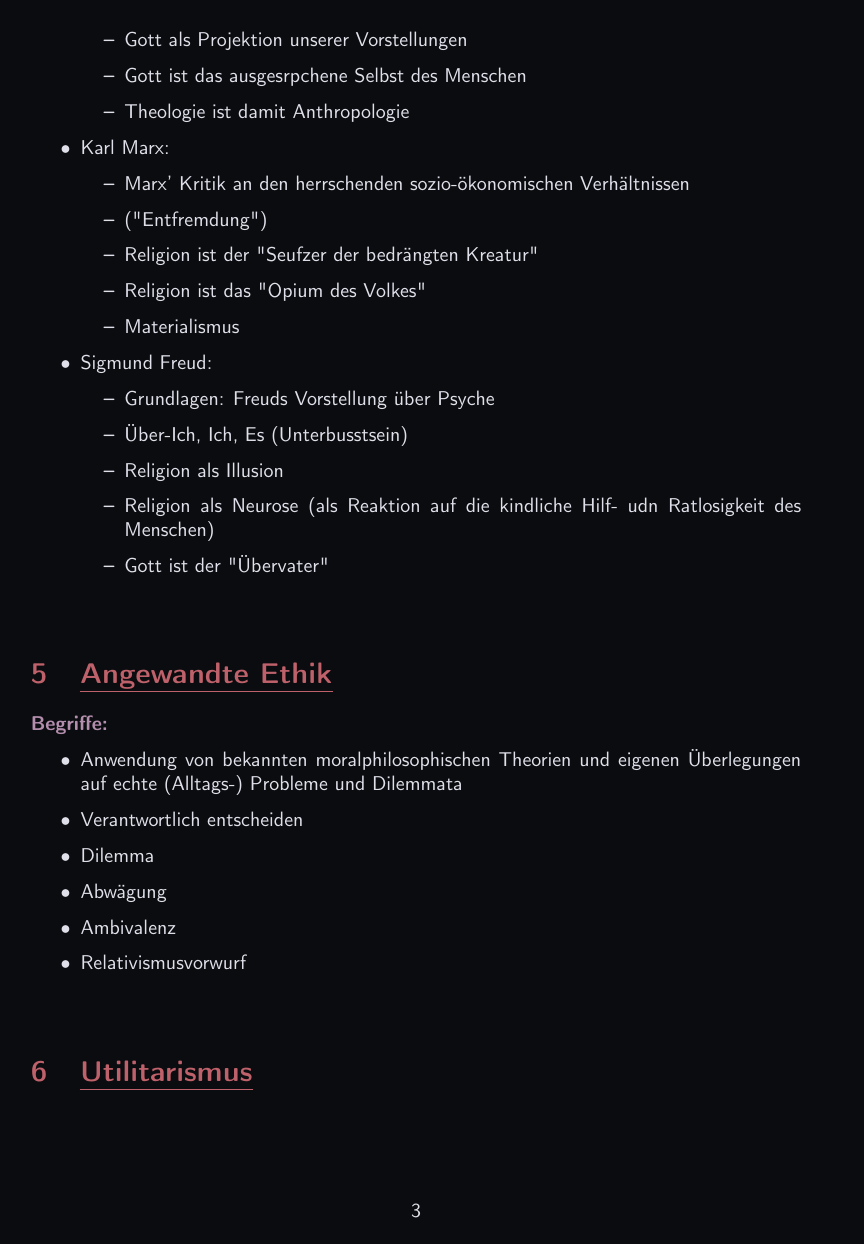
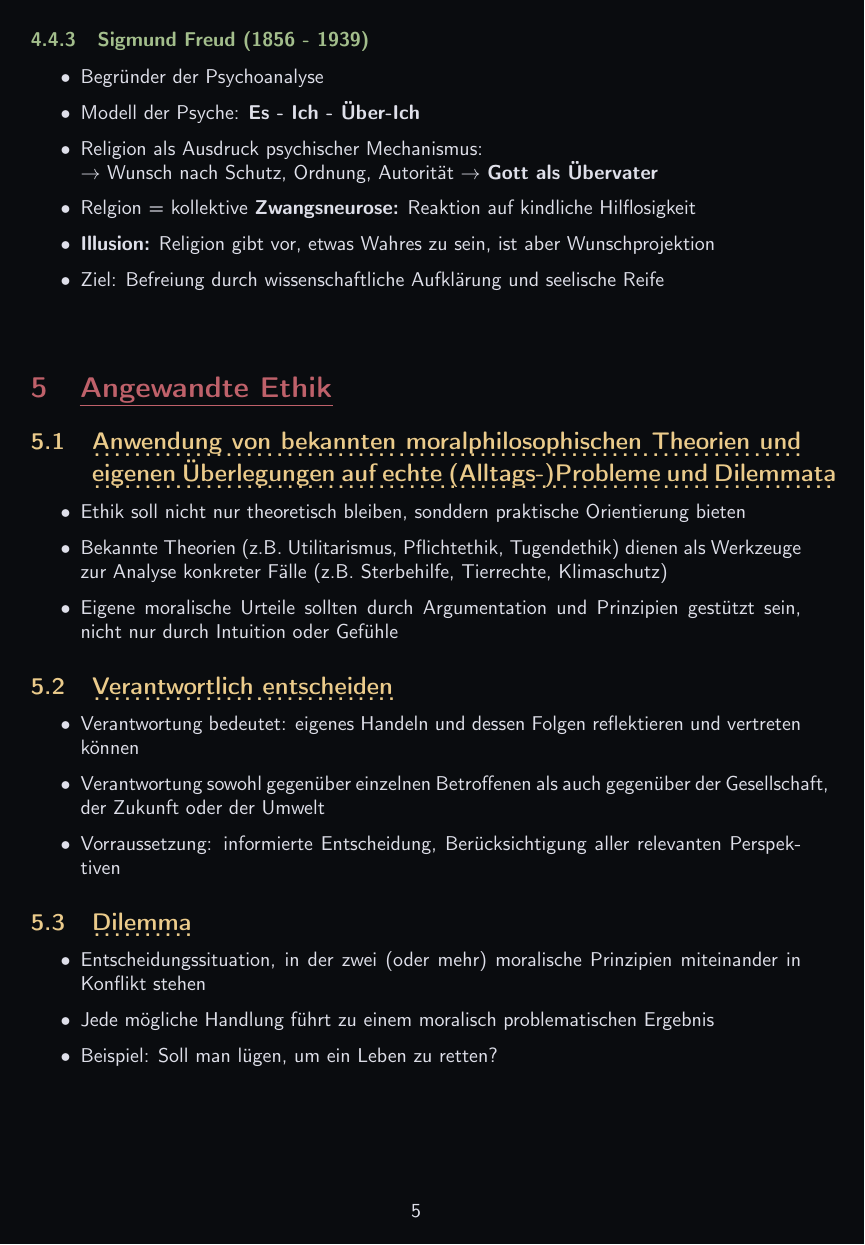
Before and after one commit to OfflineBot/ethik-abi, a LaTeX document (main.tex, which reads src/angewandte_ethik/angewandte_ethik.tex, src/religionskritik/religionskritik.tex): page 3 of 7 before the commit and page 5 of 9 after it. Compiled offline with pdfLaTeX.

Commit message:
religionskrtik

```diff
--- a/src/angewandte_ethik/angewandte_ethik.tex
+++ b/src/angewandte_ethik/angewandte_ethik.tex
@@ -1,12 +1,23 @@
 
 \section{Angewandte Ethik}
 
-\point{Begriffe:}
+\subsection{Anwendung von bekannten moralphilosophischen Theorien und eigenen Überlegungen auf echte (Alltags-)Probleme und Dilemmata}
 \begin{itemize}
-    \item Anwendung von bekannten moralphilosophischen Theorien und eigenen Überlegungen auf echte (Alltags-) Probleme und Dilemmata
-    \item Verantwortlich entscheiden
-    \item Dilemma
-    \item Abwägung
-    \item Ambivalenz
-    \item Relativismusvorwurf
+    \item Ethik soll nicht nur theoretisch bleiben, sonddern praktische Orientierung bieten
+    \item Bekannte Theorien (z.B. Utilitarismus, Pflichtethik, Tugendethik) dienen als Werkzeuge zur Analyse konkreter Fälle (z.B. Sterbehilfe, Tierrechte, Klimaschutz)
+    \item Eigene moralische Urteile sollten durch Argumentation und Prinzipien gestützt sein, nicht nur durch Intuition oder Gefühle
 \end{itemize}
+
+\subsection{Verantwortlich entscheiden}
+\begin{itemize}
+    \item Verantwortung bedeutet: eigenes Handeln und dessen Folgen reflektieren und vertreten können
+    \item Verantwortung sowohl gegenüber einzelnen Betroffenen als auch gegenüber der Gesellschaft, der Zukunft oder der Umwelt
+    \item Vorraussetzung: informierte Entscheidung, Berücksichtigung aller relevanten Perspektiven
+\end{itemize}
+
+\subsection{Dilemma}
+\begin{itemize}
+    \item Entscheidungssituation, in der zwei (oder mehr) moralische Prinzipien miteinander in Konflikt stehen
+    \item Jede mögliche Handlung führt zu einem moralisch problematischen Ergebnis
+    \item Beispiel: Soll man lügen, um ein Leben zu retten?
+\end{itemize}
--- a/src/religionskritik/religionskritik.tex
+++ b/src/religionskritik/religionskritik.tex
@@ -14,4 +16 @@
     \begin{itemize}
-        \item Gott als Projektion unserer Vorstellungen
-        \item Gott ist das ausgesrpchene Selbst des Menschen
-        \item Theologie ist damit Anthropologie
@@ -18,17 +21 @@
     \end{itemize}
-    \item Karl Marx:
-    \begin{itemize}
-        \item Marx' Kritik an den herrschenden sozio-ökonomischen Verhältnissen
-        \item ("Entfremdung")
-        \item Religion ist der "Seufzer der bedrängten Kreatur"
-        \item Religion ist das "Opium des Volkes"
-        \item Materialismus
-    \end{itemize}
-    \item Sigmund Freud:
-    \begin{itemize}
-        \item Grundlagen: Freuds Vorstellung über Psyche
-        \item Über-Ich, Ich, Es (Unterbusstsein)
-        \item Religion als Illusion
-        \item Religion als Neurose (als Reaktion auf die kindliche Hilf- udn Ratlosigkeit des Menschen)
-        \item Gott ist der "Übervater"
-    \end{itemize}
@@ -35,0 +56,10 @@
+\subsubsection{Sigmund Freud (1856 - 1939)}
+\begin{itemize}
+    \item Begründer der Psychoanalyse
+    \item Modell der Psyche: \textbf{Es - Ich - Über-Ich}
+    \item Religion als Ausdruck psychischer Mechanismus: \\
+    $\rightarrow$ Wunsch nach Schutz, Ordnung, Autorität $\rightarrow$ \textbf{Gott als Übervater}
+    \item Relgion = kollektive \textbf{Zwangsneurose:} Reaktion auf kindliche Hilflosigkeit
+    \item \textbf{Illusion:} Religion gibt vor, etwas Wahres zu sein, ist aber Wunschprojektion
+    \item Ziel: Befreiung durch wissenschaftliche Aufklärung und seelische Reife
+\end{itemize}
```
Also changed, not shown: main.pdf, src/angewandte_ethik/angewandte_ethik.tex (21 more changed lines), src/religionskritik/religionskritik.tex (51 more changed lines).
